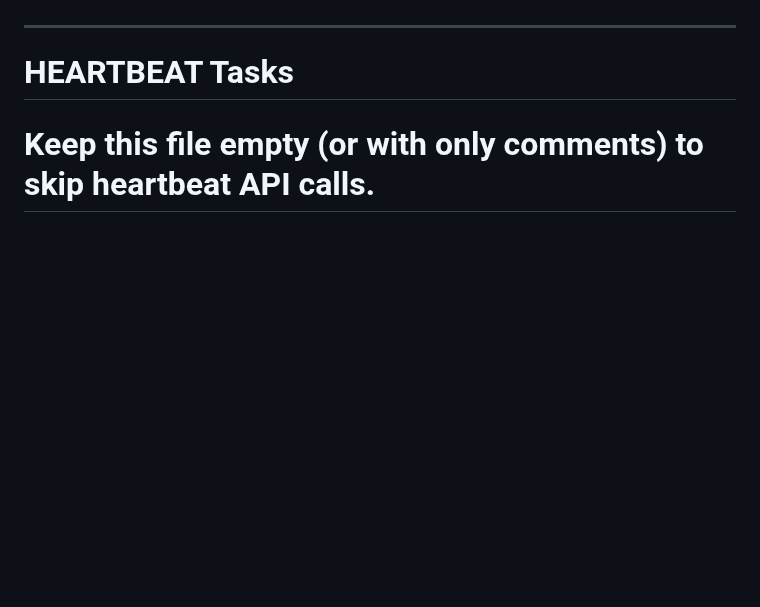
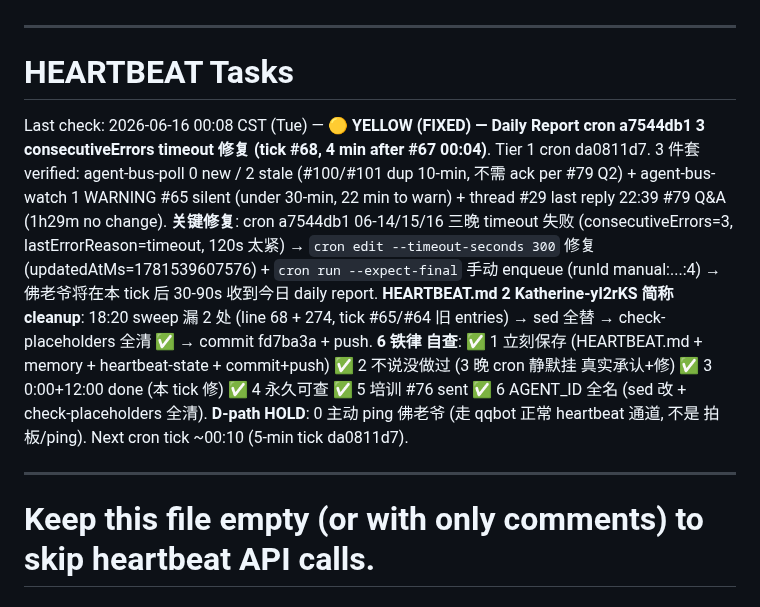
Before and after one commit to lauer3912/ios-VitaMindGo, a Markdown page: HEARTBEAT.md, the part around the change. Drawn GitHub-style; blank space fills up the shorter version.

Commit message:
heartbeat: tick #68 00:08 daily report cron timeout fix (120→300s) + K-yl2rKS cleanup

```diff
--- a/HEARTBEAT.md
+++ b/HEARTBEAT.md
@@ -61,6 +61,10 @@ Last check: 2026-06-15 18:50 CST (Mon) — **🟢 GREEN STATE — B-plan quiet h
 ---
 
 # HEARTBEAT Tasks
+
+Last check: 2026-06-16 00:08 CST (Tue) — **🟡 YELLOW (FIXED) — Daily Report cron a7544db1 3 consecutiveErrors timeout 修复 (tick #68, 4 min after #67 00:04)**. Tier 1 cron da0811d7. 3 件套 verified: agent-bus-poll 0 new / 2 stale (#100/#101 dup 10-min, 不需 ack per #79 Q2) + agent-bus-watch 1 WARNING #65 silent (under 30-min, 22 min to warn) + thread #29 last reply 22:39 #79 Q&A (1h29m no change). **关键修复**: cron a7544db1 06-14/15/16 三晚 timeout 失败 (consecutiveErrors=3, lastErrorReason=timeout, 120s 太紧) → `cron edit --timeout-seconds 300` 修复 (updatedAtMs=1781539607576) + `cron run --expect-final` 手动 enqueue (runId manual:...:4) → 佛老爷将在本 tick 后 30-90s 收到今日 daily report. **HEARTBEAT.md 2 Katherine-yl2rKS 简称 cleanup**: 18:20 sweep 漏 2 处 (line 68 + 274, tick #65/#64 旧 entries) → sed 全替 → check-placeholders 全清 ✅ → commit fd7ba3a + push. **6 铁律 自查**: ✅ 1 立刻保存 (HEARTBEAT.md + memory + heartbeat-state + commit+push) ✅ 2 不说没做过 (3 晚 cron 静默挂 真实承认+修) ✅ 3 0:00+12:00 done (本 tick 修) ✅ 4 永久可查 ✅ 5 培训 #76 sent ✅ 6 AGENT_ID 全名 (sed 改 + check-placeholders 全清). **D-path HOLD**: 0 主动 ping 佛老爷 (走 qqbot 正常 heartbeat 通道, 不是 拍板/ping). Next cron tick ~00:10 (5-min tick da0811d7).
+
+---
 
 # Keep this file empty (or with only comments) to skip heartbeat API calls.
 # Add tasks below when you want the agent to check something periodically.
```
